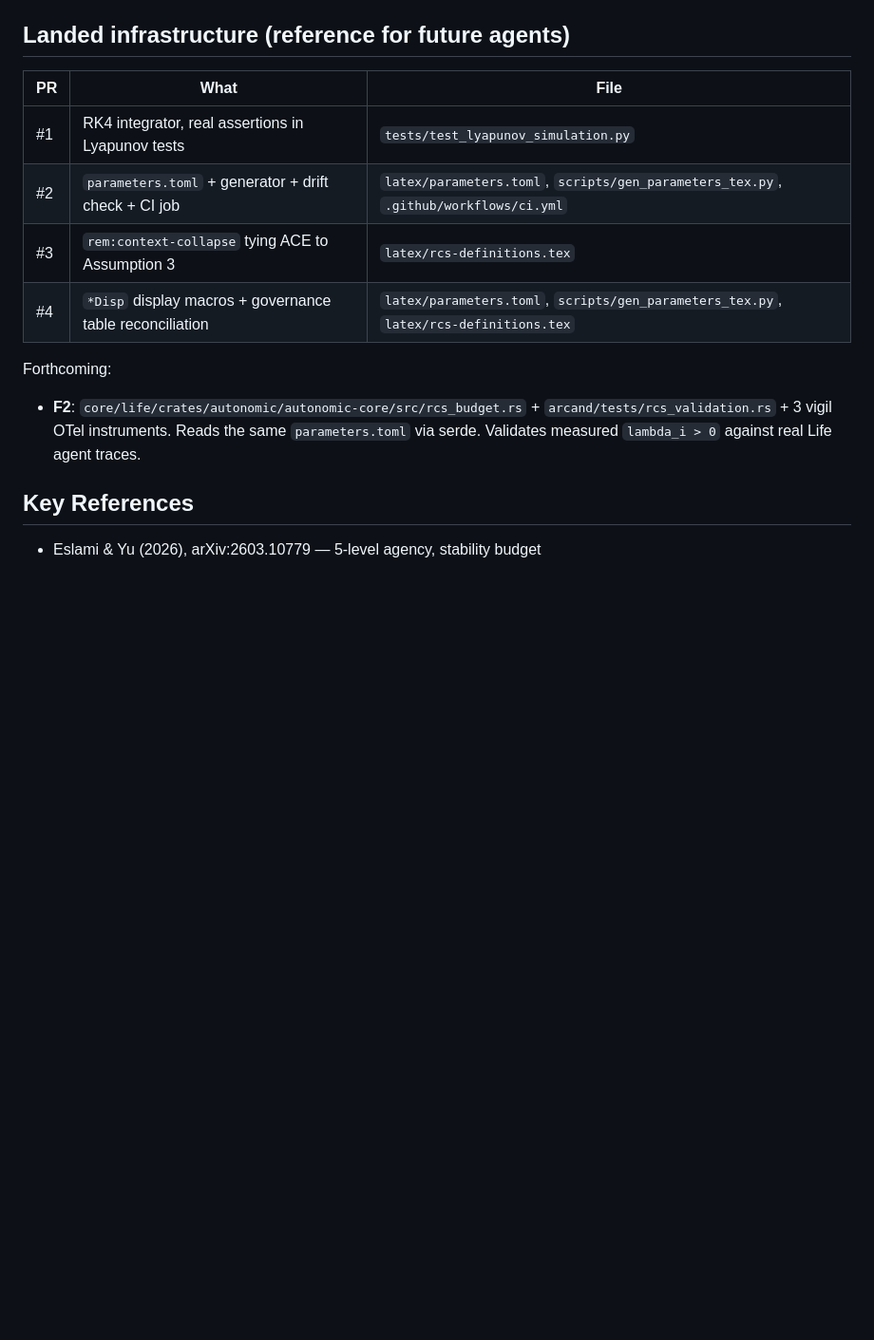
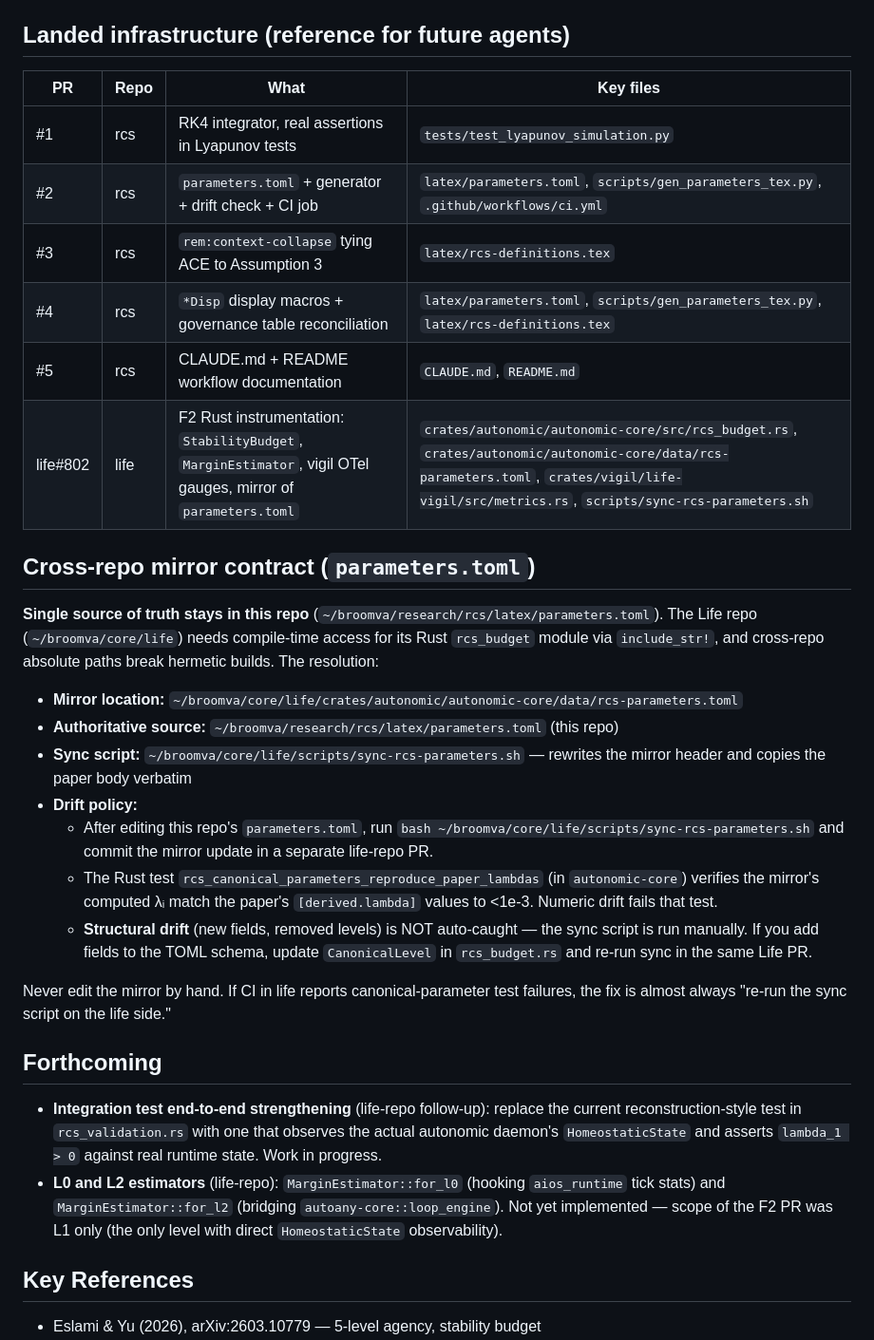
Before and after one commit to broomva/rcs, a Markdown page: CLAUDE.md, the part around the change. Shown at 95% size. GitHub-like rendering; blank space fills up the shorter version.

Commit message:
docs: cross-repo mirror contract for parameters.toml + F2 landed entry (#6)
Updates the Landed-infrastructure table to include life#802 (F2 Rust
instrumentation merged to ~/broomva/core/life) and adds a Cross-repo
mirror contract section explaining how the single source of truth is
preserved across the rcs <-> life repository boundary:

- Source: this repo's latex/parameters.toml (authoritative)
- Mirror: life's crates/autonomic/autonomic-core/data/rcs-parameters.toml
- Sync: life's scripts/sync-rcs-parameters.sh
- Drift policy: Rust test catches numeric drift to <1e-3; structural drift
  requires manual sync script run after TOML schema changes

Also updates PR #5 entry in the infrastructure table, adds note about
end-to-end test strengthening and L0/L2 estimators as in-progress /
forthcoming.

Motivation: user directive that we document the mirror contract so future
sessions operating in either repo understand the single-source-of-truth
invariant spans both repos via an enforced sync protocol.

Co-authored-by: Claude Opus 4.7 (1M context) <noreply@anthropic.com>

```diff
--- a/CLAUDE.md
+++ b/CLAUDE.md
@@ -160,15 +160,33 @@ Python 3.11+ required (uses `tomllib` stdlib). No third-party deps. CI is Python
 
 ## Landed infrastructure (reference for future agents)
 
-| PR | What | File |
-|---|---|---|
-| #1 | RK4 integrator, real assertions in Lyapunov tests | `tests/test_lyapunov_simulation.py` |
-| #2 | `parameters.toml` + generator + drift check + CI job | `latex/parameters.toml`, `scripts/gen_parameters_tex.py`, `.github/workflows/ci.yml` |
-| #3 | `rem:context-collapse` tying ACE to Assumption 3 | `latex/rcs-definitions.tex` |
-| #4 | `*Disp` display macros + governance table reconciliation | `latex/parameters.toml`, `scripts/gen_parameters_tex.py`, `latex/rcs-definitions.tex` |
+| PR | Repo | What | Key files |
+|---|---|---|---|
+| #1 | rcs | RK4 integrator, real assertions in Lyapunov tests | `tests/test_lyapunov_simulation.py` |
+| #2 | rcs | `parameters.toml` + generator + drift check + CI job | `latex/parameters.toml`, `scripts/gen_parameters_tex.py`, `.github/workflows/ci.yml` |
+| #3 | rcs | `rem:context-collapse` tying ACE to Assumption 3 | `latex/rcs-definitions.tex` |
+| #4 | rcs | `*Disp` display macros + governance table reconciliation | `latex/parameters.toml`, `scripts/gen_parameters_tex.py`, `latex/rcs-definitions.tex` |
+| #5 | rcs | CLAUDE.md + README workflow documentation | `CLAUDE.md`, `README.md` |
+| life#802 | life | F2 Rust instrumentation: `StabilityBudget`, `MarginEstimator`, vigil OTel gauges, mirror of `parameters.toml` | `crates/autonomic/autonomic-core/src/rcs_budget.rs`, `crates/autonomic/autonomic-core/data/rcs-parameters.toml`, `crates/vigil/life-vigil/src/metrics.rs`, `scripts/sync-rcs-parameters.sh` |
 
-Forthcoming:
-- **F2**: `core/life/crates/autonomic/autonomic-core/src/rcs_budget.rs` + `arcand/tests/rcs_validation.rs` + 3 vigil OTel instruments. Reads the same `parameters.toml` via serde. Validates measured `lambda_i > 0` against real Life agent traces.
+## Cross-repo mirror contract (`parameters.toml`)
+
+**Single source of truth stays in this repo** (`~/broomva/research/rcs/latex/parameters.toml`). The Life repo (`~/broomva/core/life`) needs compile-time access for its Rust `rcs_budget` module via `include_str!`, and cross-repo absolute paths break hermetic builds. The resolution:
+
+- **Mirror location:** `~/broomva/core/life/crates/autonomic/autonomic-core/data/rcs-parameters.toml`
+- **Authoritative source:** `~/broomva/research/rcs/latex/parameters.toml` (this repo)
+- **Sync script:** `~/broomva/core/life/scripts/sync-rcs-parameters.sh` — rewrites the mirror header and copies the paper body verbatim
+- **Drift policy:**
+  - After editing this repo's `parameters.toml`, run `bash ~/broomva/core/life/scripts/sync-rcs-parameters.sh` and commit the mirror update in a separate life-repo PR.
+  - The Rust test `rcs_canonical_parameters_reproduce_paper_lambdas` (in `autonomic-core`) verifies the mirror's computed λᵢ match the paper's `[derived.lambda]` values to <1e-3. Numeric drift fails that test.
+  - **Structural drift** (new fields, removed levels) is NOT auto-caught — the sync script is run manually. If you add fields to the TOML schema, update `CanonicalLevel` in `rcs_budget.rs` and re-run sync in the same Life PR.
+
+Never edit the mirror by hand. If CI in life reports canonical-parameter test failures, the fix is almost always "re-run the sync script on the life side."
+
+## Forthcoming
+
+- **Integration test end-to-end strengthening** (life-repo follow-up): replace the current reconstruction-style test in `rcs_validation.rs` with one that observes the actual autonomic daemon's `HomeostaticState` and asserts `lambda_1 > 0` against real runtime state. Work in progress.
+- **L0 and L2 estimators** (life-repo): `MarginEstimator::for_l0` (hooking `aios_runtime` tick stats) and `MarginEstimator::for_l2` (bridging `autoany-core::loop_engine`). Not yet implemented — scope of the F2 PR was L1 only (the only level with direct `HomeostaticState` observability).
 
 ## Key References
 
```
